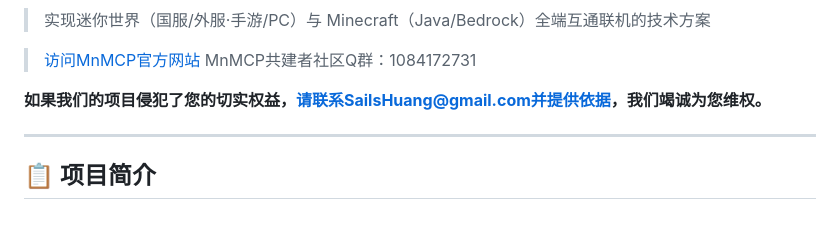
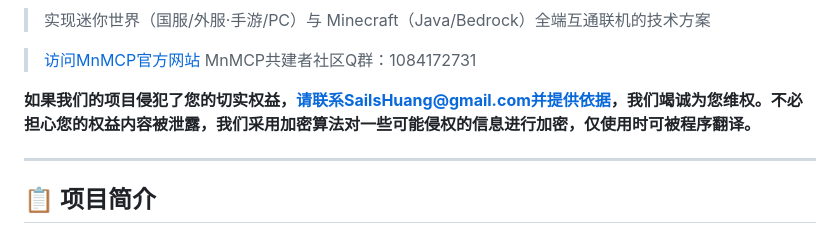
Before and after one commit to StarsailsClover/Minecraft.and.MiniWorldCreata-CrossPlatform-CrossPlay, a Markdown page: README.md, the part around the change. Rendered like a GitHub page.

Commit message:
v 0.2.1_26w09a_Phase 5

```diff
--- a/README.md
+++ b/README.md
@@ -15,7 +15,7 @@
 
 >[访问MnMCP官方网站](https://starsailsclover.github.io/MnMCP-Introducing-Website/) MnMCP共建者社区Q群：1084172731
 
-**如果我们的项目侵犯了您的切实权益，请联系SailsHuang@gmail.com并提供依据，我们竭诚为您维权。**
+**如果我们的项目侵犯了您的切实权益，请联系SailsHuang@gmail.com并提供依据，我们竭诚为您维权。不必担心您的权益内容被泄露，我们采用加密算法对一些可能侵权的信息进行加密，仅使用时可被程序翻译。**
 
 ---
 
```
